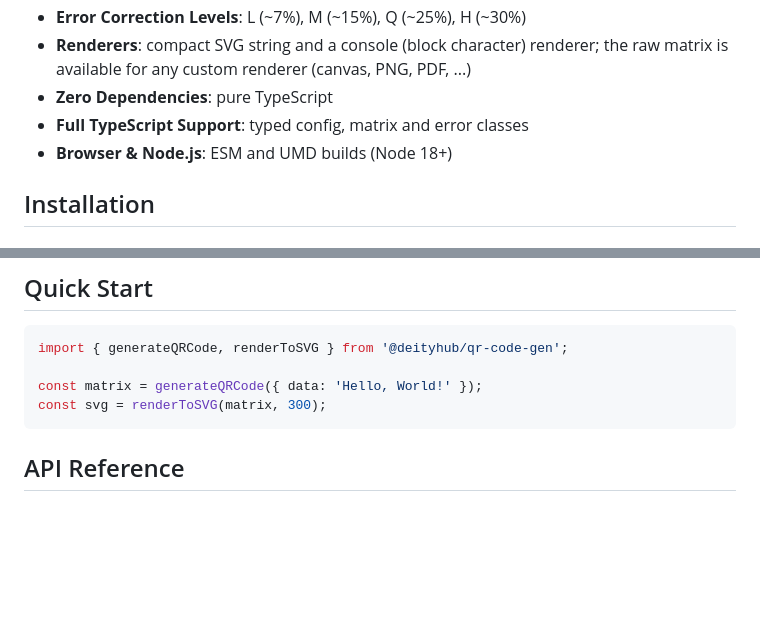
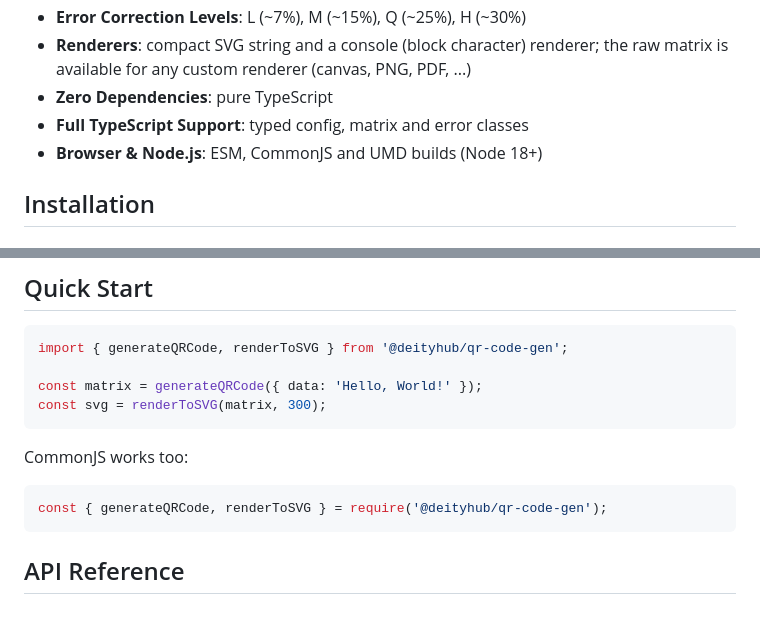
Before and after one commit to Deityhub/qr-code-gen, a Markdown page: README.md, 2 parts joined by grey strips. Drawn GitHub-style; blank space fills up the shorter version.

Commit message:
docs: document CommonJS usage in the README

````diff
--- a/README.md
+++ b/README.md
@@ -16,7 +16,7 @@ A robust, zero-dependency, highly configurable QR code generator for TypeScript
 - **Renderers**: compact SVG string and a console (block character) renderer; the raw matrix is available for any custom renderer (canvas, PNG, PDF, ...)
 - **Zero Dependencies**: pure TypeScript
 - **Full TypeScript Support**: typed config, matrix and error classes
-- **Browser & Node.js**: ESM and UMD builds (Node 18+)
+- **Browser & Node.js**: ESM, CommonJS and UMD builds (Node 18+)
 
 ## Installation
 
@@ -43,6 +43,12 @@ import { generateQRCode, renderToSVG } from '@deityhub/qr-code-gen';
 
 const matrix = generateQRCode({ data: 'Hello, World!' });
 const svg = renderToSVG(matrix, 300);
+```
+
+CommonJS works too:
+
+```js
+const { generateQRCode, renderToSVG } = require('@deityhub/qr-code-gen');
 ```
 
 ## API Reference
````
